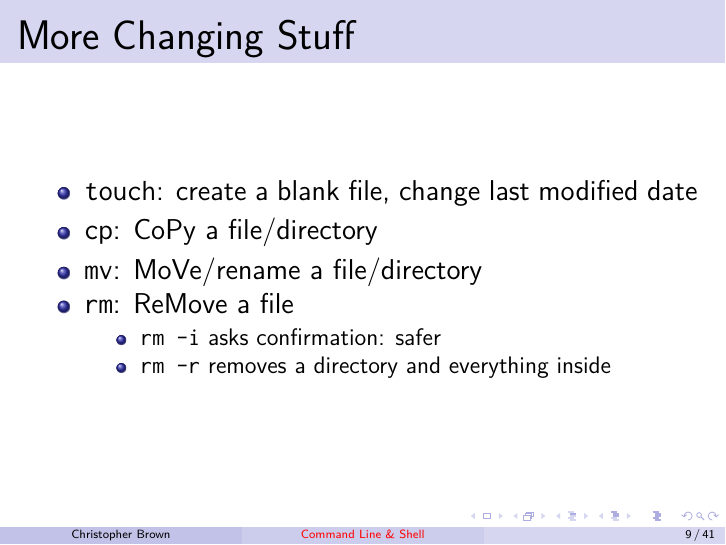
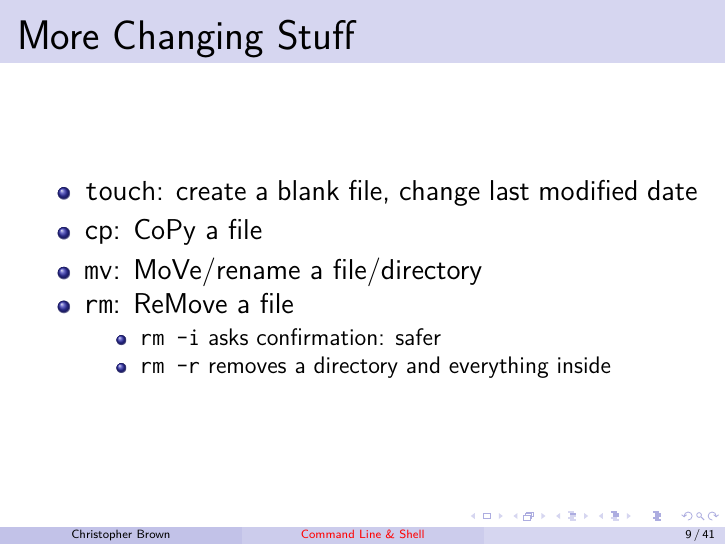
Before and after one commit to pyrrhicPachyderm/shell-lecture, LaTeX slides (slides.tex): page 9 of 41. Compiled offline with pdfLaTeX.

Commit message:
Correct cp description.

```diff
--- a/slides.tex
+++ b/slides.tex
@@ -152,7 +152,7 @@
 \begin{frame}{More Changing Stuff}
 	\begin{itemize}
 		\item \texttt{touch}: create a blank file, change last modified date
-		\item \texttt{cp}: CoPy a file/directory
+		\item \texttt{cp}: CoPy a file
 		\item \texttt{mv}: MoVe/rename a file/directory
 		\item \texttt{rm}: ReMove a file
 		\begin{itemize}
```
